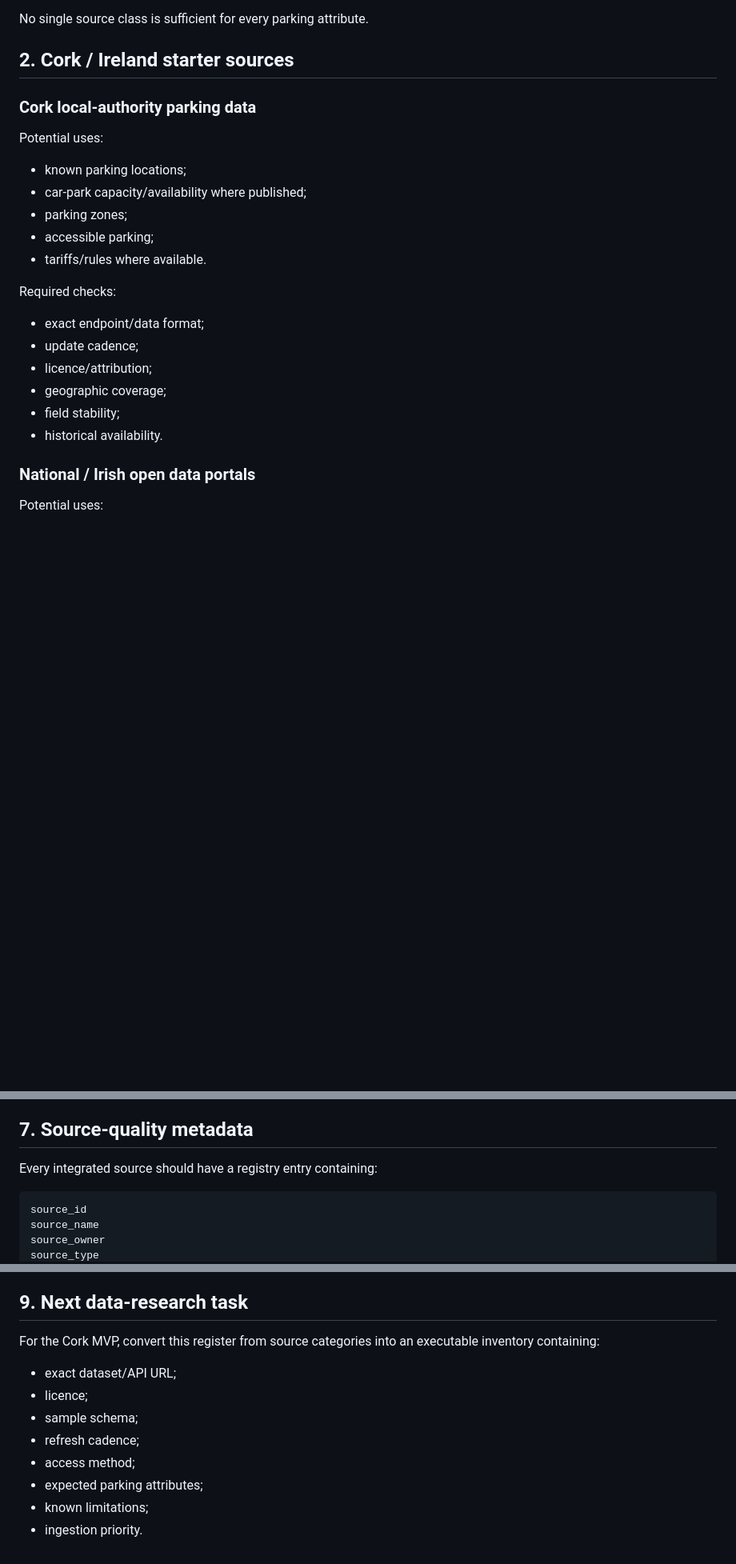
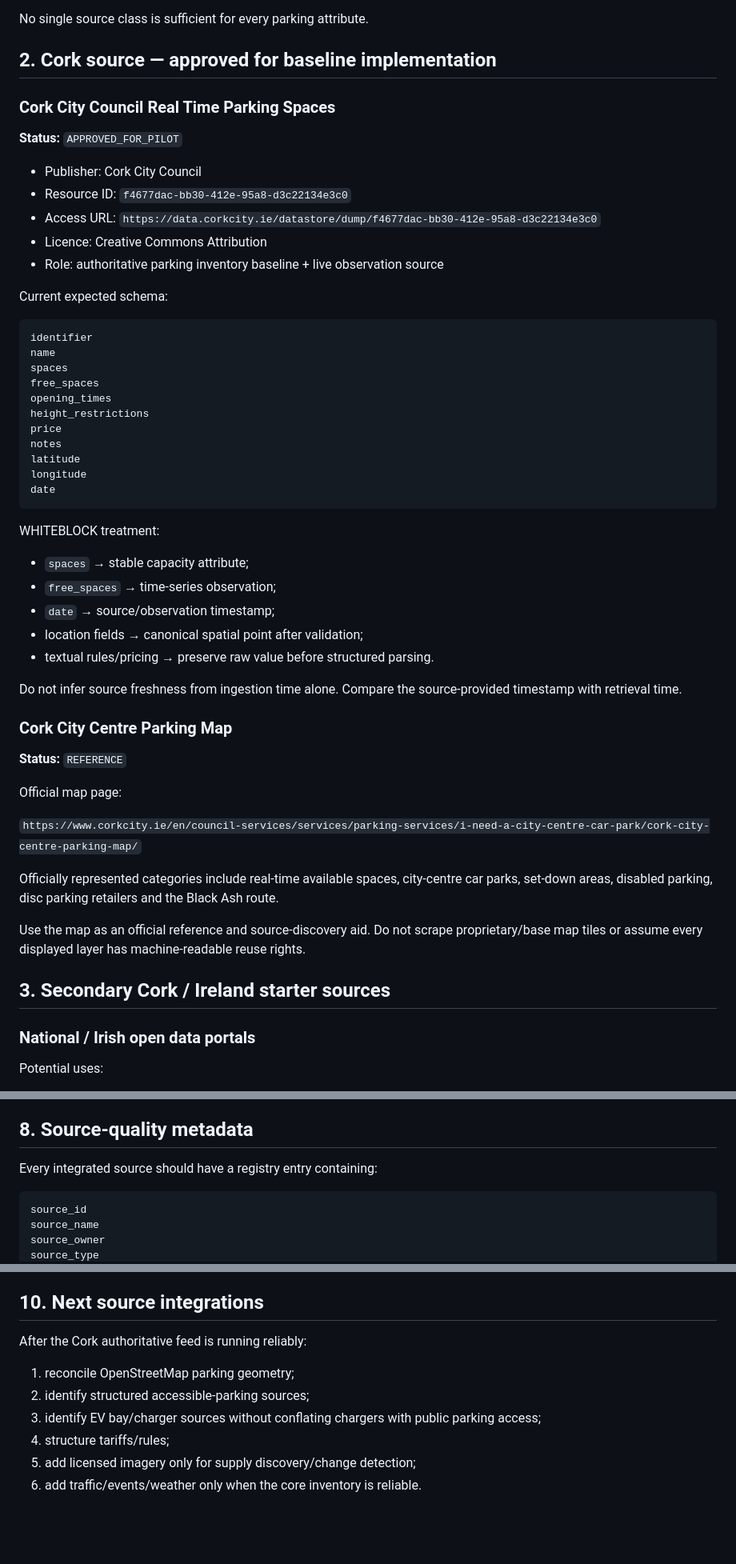
Before and after one commit to Utpal-Mishra/WhiteBlock, a Markdown page: docs/DATA_SOURCES.md, 3 parts joined by grey strips. Shown at 80% size. Rendered like a GitHub page; blank space fills up the shorter version.

Commit message:
Promote Cork live feed into executable source register

````diff
--- a/docs/DATA_SOURCES.md
+++ b/docs/DATA_SOURCES.md
@@ -16,26 +18,57 @@ WHITEBLOCK should prefer sources in this order where practical:
 
 No single source class is sufficient for every parking attribute.
 
-## 2. Cork / Ireland starter sources
+## 2. Cork source — approved for baseline implementation
 
-### Cork local-authority parking data
+### Cork City Council Real Time Parking Spaces
 
-Potential uses:
+**Status:** `APPROVED_FOR_PILOT`
 
-- known parking locations;
-- car-park capacity/availability where published;
-- parking zones;
-- accessible parking;
-- tariffs/rules where available.
+- Publisher: Cork City Council
+- Resource ID: `f4677dac-bb30-412e-95a8-d3c22134e3c0`
+- Access URL: `https://data.corkcity.ie/datastore/dump/f4677dac-bb30-412e-95a8-d3c22134e3c0`
+- Licence: Creative Commons Attribution
+- Role: authoritative parking inventory baseline + live observation source
 
-Required checks:
+Current expected schema:
 
-- exact endpoint/data format;
-- update cadence;
-- licence/attribution;
-- geographic coverage;
-- field stability;
-- historical availability.
+```text
+identifier
+name
+spaces
+free_spaces
+opening_times
+height_restrictions
+price
+notes
+latitude
+longitude
+date
+```
+
+WHITEBLOCK treatment:
+
+- `spaces` → stable capacity attribute;
+- `free_spaces` → time-series observation;
+- `date` → source/observation timestamp;
+- location fields → canonical spatial point after validation;
+- textual rules/pricing → preserve raw value before structured parsing.
+
+Do not infer source freshness from ingestion time alone. Compare the source-provided timestamp with retrieval time.
+
+### Cork City Centre Parking Map
+
+**Status:** `REFERENCE`
+
+Official map page:
+
+`https://www.corkcity.ie/en/council-services/services/parking-services/i-need-a-city-centre-car-park/cork-city-centre-parking-map/`
+
+Officially represented categories include real-time available spaces, city-centre car parks, set-down areas, disabled parking, disc parking retailers and the Black Ash route.
+
+Use the map as an official reference and source-discovery aid. Do not scrape proprietary/base map tiles or assume every displayed layer has machine-readable reuse rights.
+
+## 3. Secondary Cork / Ireland starter sources
 
 ### National / Irish open data portals
 
@@ -178,7 +193,7 @@ Before use, document:
 - geographic/use limitations;
 - commercial-use terms.
 
-## 7. Source-quality metadata
+## 8. Source-quality metadata
 
 Every integrated source should have a registry entry containing:
 
@@ -219,15 +235,13 @@ Before marking a source `APPROVED`:
 - [ ] conflicts with other sources are handled;
 - [ ] evidence records can reference the source.
 
-## 9. Next data-research task
+## 10. Next source integrations
 
-For the Cork MVP, convert this register from source categories into an executable inventory containing:
+After the Cork authoritative feed is running reliably:
 
-- exact dataset/API URL;
-- licence;
-- sample schema;
-- refresh cadence;
-- access method;
-- expected parking attributes;
-- known limitations;
-- ingestion priority.
+1. reconcile OpenStreetMap parking geometry;
+2. identify structured accessible-parking sources;
+3. identify EV bay/charger sources without conflating chargers with public parking access;
+4. structure tariffs/rules;
+5. add licensed imagery only for supply discovery/change detection;
+6. add traffic/events/weather only when the core inventory is reliable.
````
Also changed, not shown: other parts of docs/DATA_SOURCES.md (+17 -32 lines).
